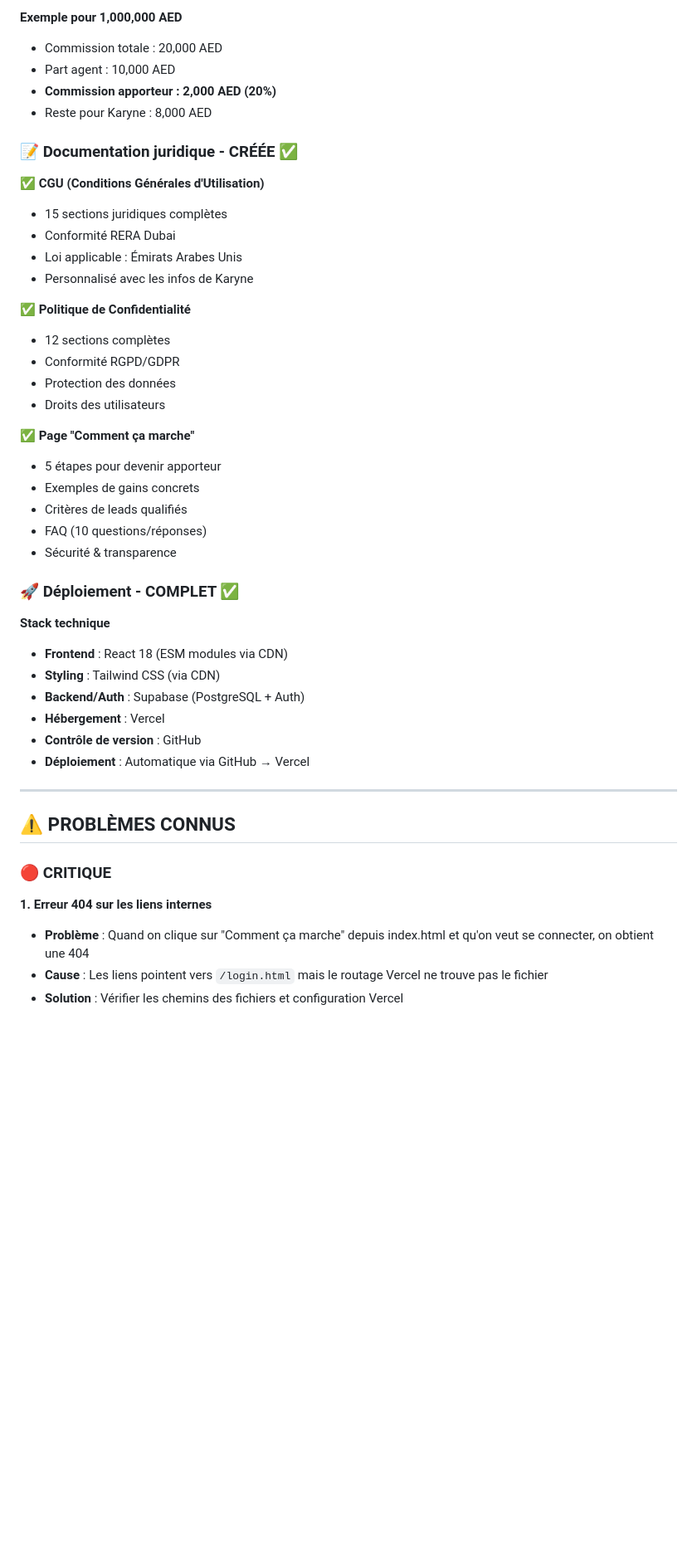
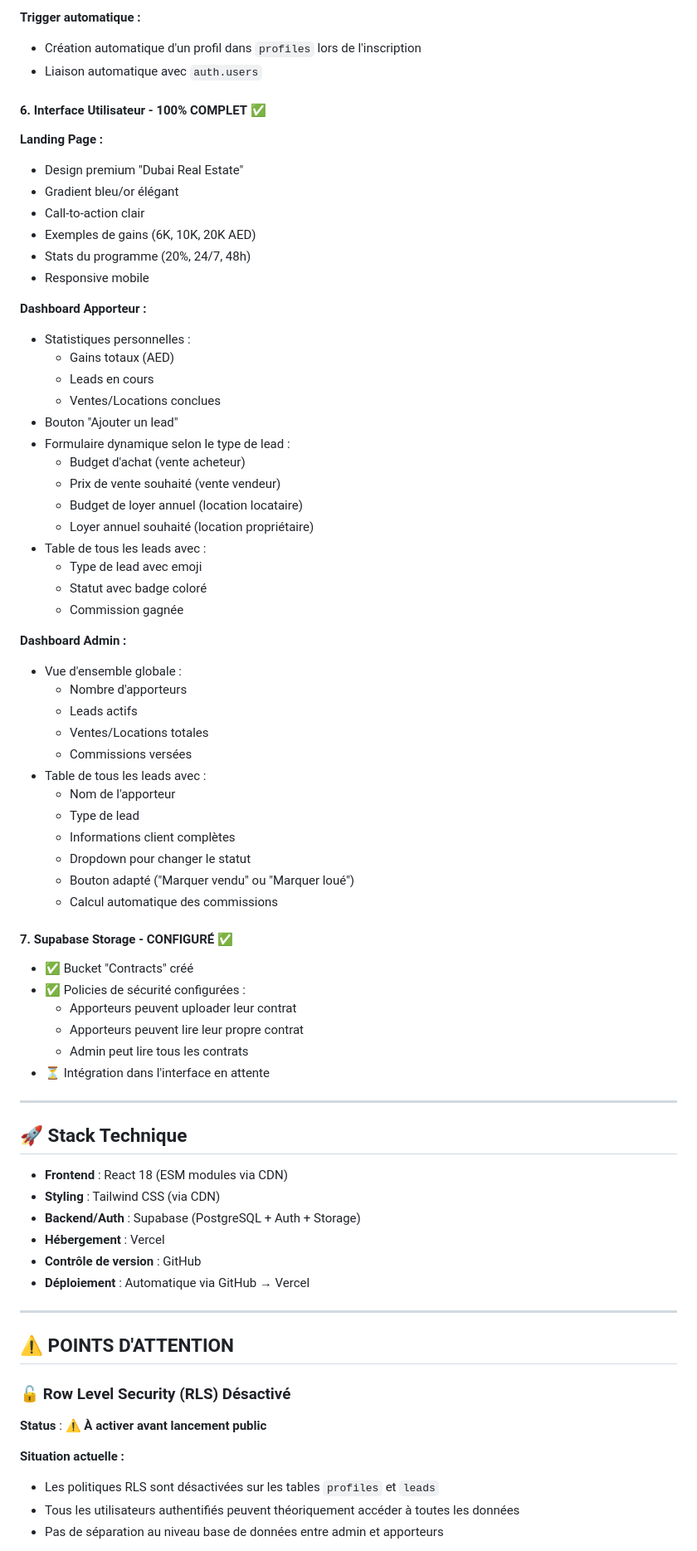
Before and after one commit to KdC98/Real-Estate-Referrer, a Markdown page: README.md, the part around one of its changes. Shown at 83% size. Rendered like a GitHub page; blank space fills up the shorter version.

````diff
--- a/README.md
+++ b/README.md
@@ -127,50 +122,77 @@ Vente immobilière
 ```
 
-**Exemple pour 1,000,000 AED**
-- Commission totale : 20,000 AED
-- Part agent : 10,000 AED
-- **Commission apporteur : 2,000 AED (20%)**
-- Reste pour Karyne : 8,000 AED
+**Trigger automatique :**
+- Création automatique d'un profil dans `profiles` lors de l'inscription
+- Liaison automatique avec `auth.users`
 
-### 📝 Documentation juridique - CRÉÉE ✅
+#### 6. **Interface Utilisateur - 100% COMPLET** ✅
 
-**✅ CGU (Conditions Générales d'Utilisation)**
-- 15 sections juridiques complètes
-- Conformité RERA Dubai
-- Loi applicable : Émirats Arabes Unis
-- Personnalisé avec les infos de Karyne
+**Landing Page :**
+- Design premium "Dubai Real Estate"
+- Gradient bleu/or élégant
+- Call-to-action clair
+- Exemples de gains (6K, 10K, 20K AED)
+- Stats du programme (20%, 24/7, 48h)
+- Responsive mobile
 
-**✅ Politique de Confidentialité**
-- 12 sections complètes
-- Conformité RGPD/GDPR
-- Protection des données
-- Droits des utilisateurs
+**Dashboard Apporteur :**
+- Statistiques personnelles :
+  - Gains totaux (AED)
+  - Leads en cours
+  - Ventes/Locations conclues
+- Bouton "Ajouter un lead"
+- Formulaire dynamique selon le type de lead :
+  - Budget d'achat (vente acheteur)
+  - Prix de vente souhaité (vente vendeur)
+  - Budget de loyer annuel (location locataire)
+  - Loyer annuel souhaité (location propriétaire)
+- Table de tous les leads avec :
+  - Type de lead avec emoji
+  - Statut avec badge coloré
+  - Commission gagnée
 
-**✅ Page "Comment ça marche"**
-- 5 étapes pour devenir apporteur
-- Exemples de gains concrets
-- Critères de leads qualifiés
-- FAQ (10 questions/réponses)
-- Sécurité & transparence
+**Dashboard Admin :**
+- Vue d'ensemble globale :
+  - Nombre d'apporteurs
+  - Leads actifs
+  - Ventes/Locations totales
+  - Commissions versées
+- Table de tous les leads avec :
+  - Nom de l'apporteur
+  - Type de lead
+  - Informations client complètes
+  - Dropdown pour changer le statut
+  - Bouton adapté ("Marquer vendu" ou "Marquer loué")
+  - Calcul automatique des commissions
 
-### 🚀 Déploiement - COMPLET ✅
+#### 7. **Supabase Storage - CONFIGURÉ** ✅
+- ✅ Bucket "Contracts" créé
+- ✅ Policies de sécurité configurées :
+  - Apporteurs peuvent uploader leur contrat
+  - Apporteurs peuvent lire leur propre contrat
+  - Admin peut lire tous les contrats
+- ⏳ Intégration dans l'interface en attente
 
-**Stack technique**
+---
+
+## 🚀 Stack Technique
+
 - **Frontend** : React 18 (ESM modules via CDN)
 - **Styling** : Tailwind CSS (via CDN)
-- **Backend/Auth** : Supabase (PostgreSQL + Auth)
+- **Backend/Auth** : Supabase (PostgreSQL + Auth + Storage)
 - **Hébergement** : Vercel
 - **Contrôle de version** : GitHub
 - **Déploiement** : Automatique via GitHub → Vercel
 
 ---
 
-## ⚠️ PROBLÈMES CONNUS
+## ⚠️ POINTS D'ATTENTION
 
-### 🔴 CRITIQUE
+### 🔓 Row Level Security (RLS) Désactivé
+**Status** : ⚠️ **À activer avant lancement public**
 
-**1. Erreur 404 sur les liens internes**
-- **Problème** : Quand on clique sur "Comment ça marche" depuis index.html et qu'on veut se connecter, on obtient une 404
-- **Cause** : Les liens pointent vers `/login.html` mais le routage Vercel ne trouve pas le fichier
-- **Solution** : Vérifier les chemins des fichiers et configuration Vercel
+**Situation actuelle :**
+- Les politiques RLS sont désactivées sur les tables `profiles` et `leads`
+- Tous les utilisateurs authentifiés peuvent théoriquement accéder à toutes les données
+- Pas de séparation au niveau base de données entre admin et apporteurs
 
````
Also changed, not shown: other parts of README.md (+288 -254 lines).
